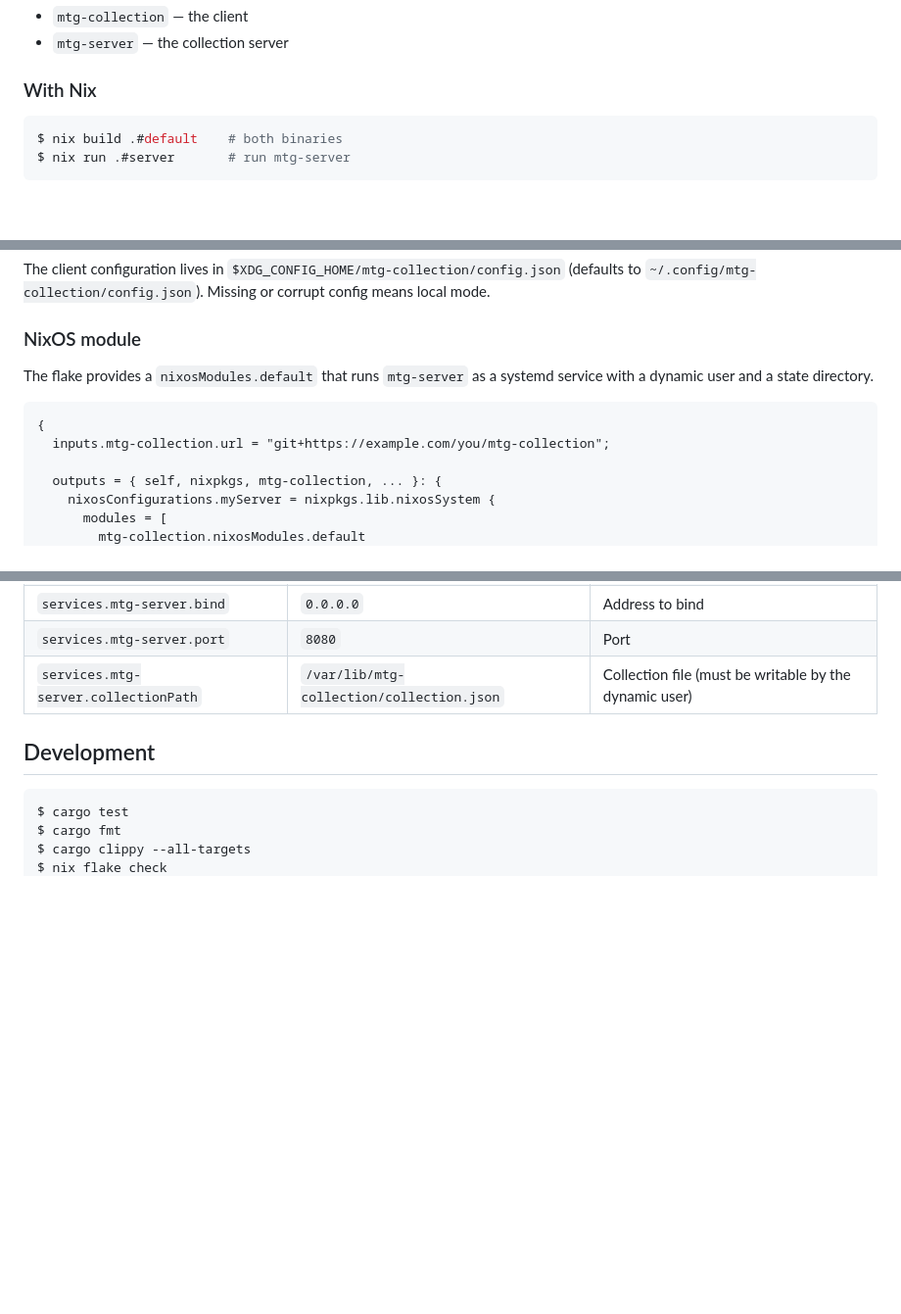
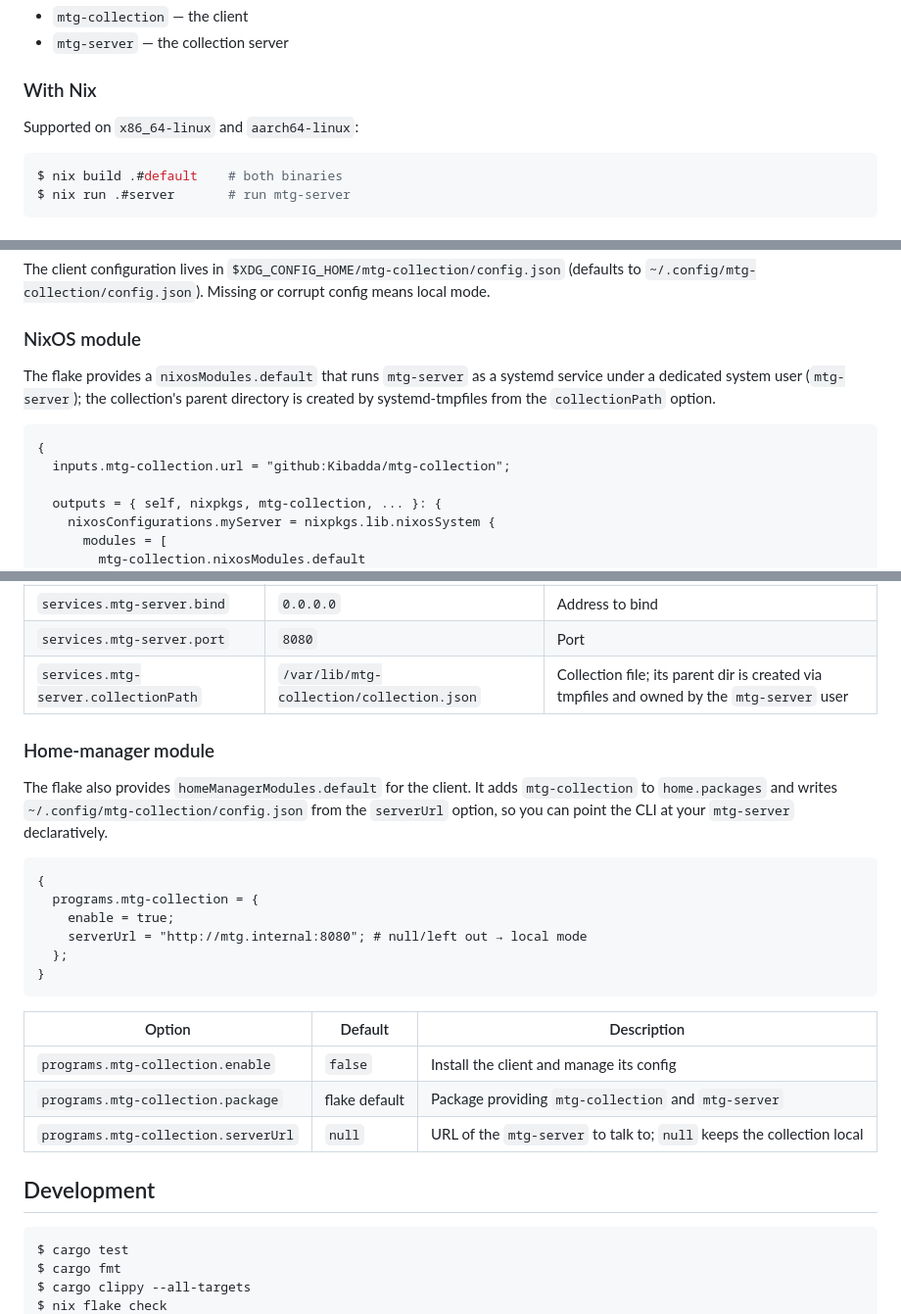
Before and after one commit to Kibadda/mtg-collection, a Markdown page: README.md, 3 parts joined by grey strips. Shown at 98% size. Drawn GitHub-style; blank space fills up the shorter version.

Commit message:
docs: update readme for flake changes and home-manager module

````diff
--- a/README.md
+++ b/README.md
@@ -28,6 +28,8 @@ This produces two binaries in `target/release/`:
 - `mtg-server` — the collection server
 
 ### With Nix
+
+Supported on `x86_64-linux` and `aarch64-linux`:
 
 ```console
 $ nix build .#default    # both binaries
@@ -102,11 +104,12 @@ config means local mode.
 ### NixOS module
 
 The flake provides a `nixosModules.default` that runs `mtg-server` as a systemd
-service with a dynamic user and a state directory.
+service under a dedicated system user (`mtg-server`); the collection's parent
+directory is created by systemd-tmpfiles from the `collectionPath` option.
 
 ```nix
 {
-  inputs.mtg-collection.url = "git+https://example.com/you/mtg-collection";
+  inputs.mtg-collection.url = "github:Kibadda/mtg-collection";
 
   outputs = { self, nixpkgs, mtg-collection, ... }: {
     nixosConfigurations.myServer = nixpkgs.lib.nixosSystem {
@@ -132,7 +135,29 @@ service with a dynamic user and a state directory.
 | `services.mtg-server.package` | flake default | Package providing `mtg-server` |
 | `services.mtg-server.bind` | `0.0.0.0` | Address to bind |
 | `services.mtg-server.port` | `8080` | Port |
-| `services.mtg-server.collectionPath` | `/var/lib/mtg-collection/collection.json` | Collection file (must be writable by the dynamic user) |
+| `services.mtg-server.collectionPath` | `/var/lib/mtg-collection/collection.json` | Collection file; its parent dir is created via tmpfiles and owned by the `mtg-server` user |
+
+### Home-manager module
+
+The flake also provides `homeManagerModules.default` for the client. It adds
+`mtg-collection` to `home.packages` and writes
+`~/.config/mtg-collection/config.json` from the `serverUrl` option, so you can
+point the CLI at your `mtg-server` declaratively.
+
+```nix
+{
+  programs.mtg-collection = {
+    enable = true;
+    serverUrl = "http://mtg.internal:8080"; # null/left out → local mode
+  };
+}
+```
+
+| Option | Default | Description |
+|---|---|---|
+| `programs.mtg-collection.enable` | `false` | Install the client and manage its config |
+| `programs.mtg-collection.package` | flake default | Package providing `mtg-collection` and `mtg-server` |
+| `programs.mtg-collection.serverUrl` | `null` | URL of the `mtg-server` to talk to; `null` keeps the collection local |
 
 ## Development
 
````
